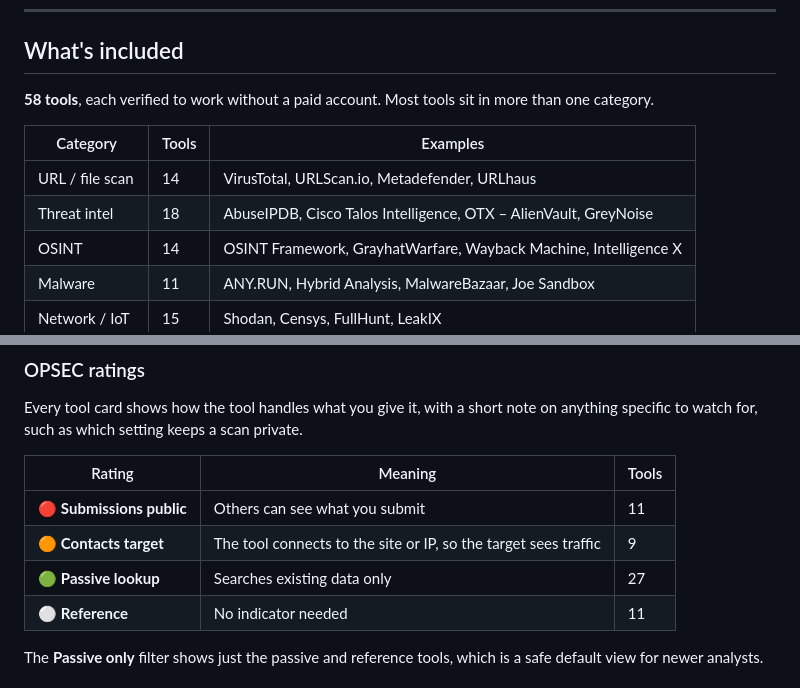
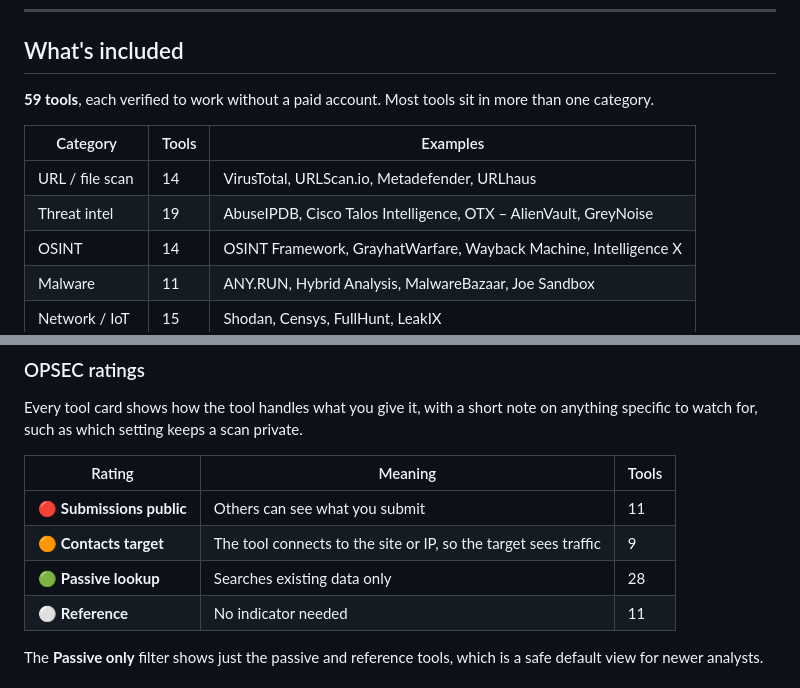
Before and after one commit to Tatey6/OSINT---Cyber-Tools, a Markdown page: README.md, 2 parts joined by grey strips. GitHub-like rendering.

Commit message:
Update README tool counts

```diff
--- a/README.md
+++ b/README.md
@@ -10,13 +10,13 @@ A searchable index of free, web-based cybersecurity tools, with a built-in indic
 
 ## What's included
 
-**<!-- TOOL-COUNT -->58<!-- /TOOL-COUNT --> tools**, each verified to work without a paid account. Most tools sit in more than one category.
+**<!-- TOOL-COUNT -->59<!-- /TOOL-COUNT --> tools**, each verified to work without a paid account. Most tools sit in more than one category.
 
 <!-- CATEGORY-TABLE -->
 | Category | Tools | Examples |
 |---|---|---|
 | URL / file scan | 14 | VirusTotal, URLScan.io, Metadefender, URLhaus |
-| Threat intel | 18 | AbuseIPDB, Cisco Talos Intelligence, OTX – AlienVault, GreyNoise |
+| Threat intel | 19 | AbuseIPDB, Cisco Talos Intelligence, OTX – AlienVault, GreyNoise |
 | OSINT | 14 | OSINT Framework, GrayhatWarfare, Wayback Machine, Intelligence X |
 | Malware | 11 | ANY.RUN, Hybrid Analysis, MalwareBazaar, Joe Sandbox |
 | Network / IoT | 15 | Shodan, Censys, FullHunt, LeakIX |
@@ -48,7 +48,7 @@ Every tool card shows how the tool handles what you give it, with a short note o
 |---|---|---|
 | 🔴 **Submissions public** | Others can see what you submit | 11 |
 | 🟠 **Contacts target** | The tool connects to the site or IP, so the target sees traffic | 9 |
-| 🟢 **Passive lookup** | Searches existing data only | 27 |
+| 🟢 **Passive lookup** | Searches existing data only | 28 |
 | ⚪ **Reference** | No indicator needed | 11 |
 <!-- /OPSEC-TABLE -->
 
```
